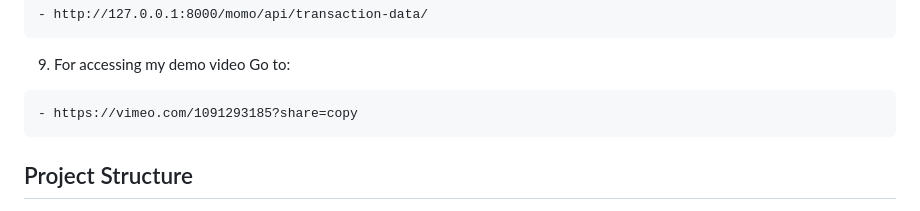
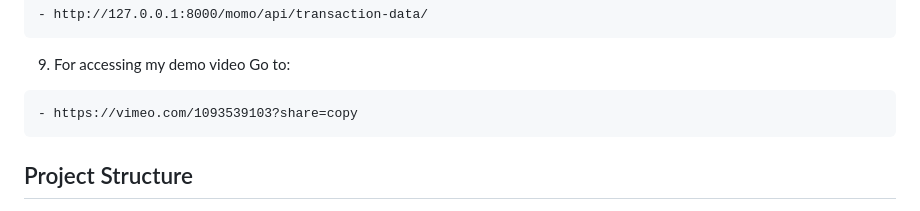
Before and after one commit to DLOADIN/momodata-analysis, a Markdown page: README.md, the part around the change. Rendered like a GitHub page.

Commit message:
last commit

````diff
--- a/README.md
+++ b/README.md
@@ -78,7 +78,7 @@ Go to:
 9. For accessing my demo video
 Go to:
 ```
-- https://vimeo.com/1091293185?share=copy
+- https://vimeo.com/1093539103?share=copy
 ```
 
 ## Project Structure
````
